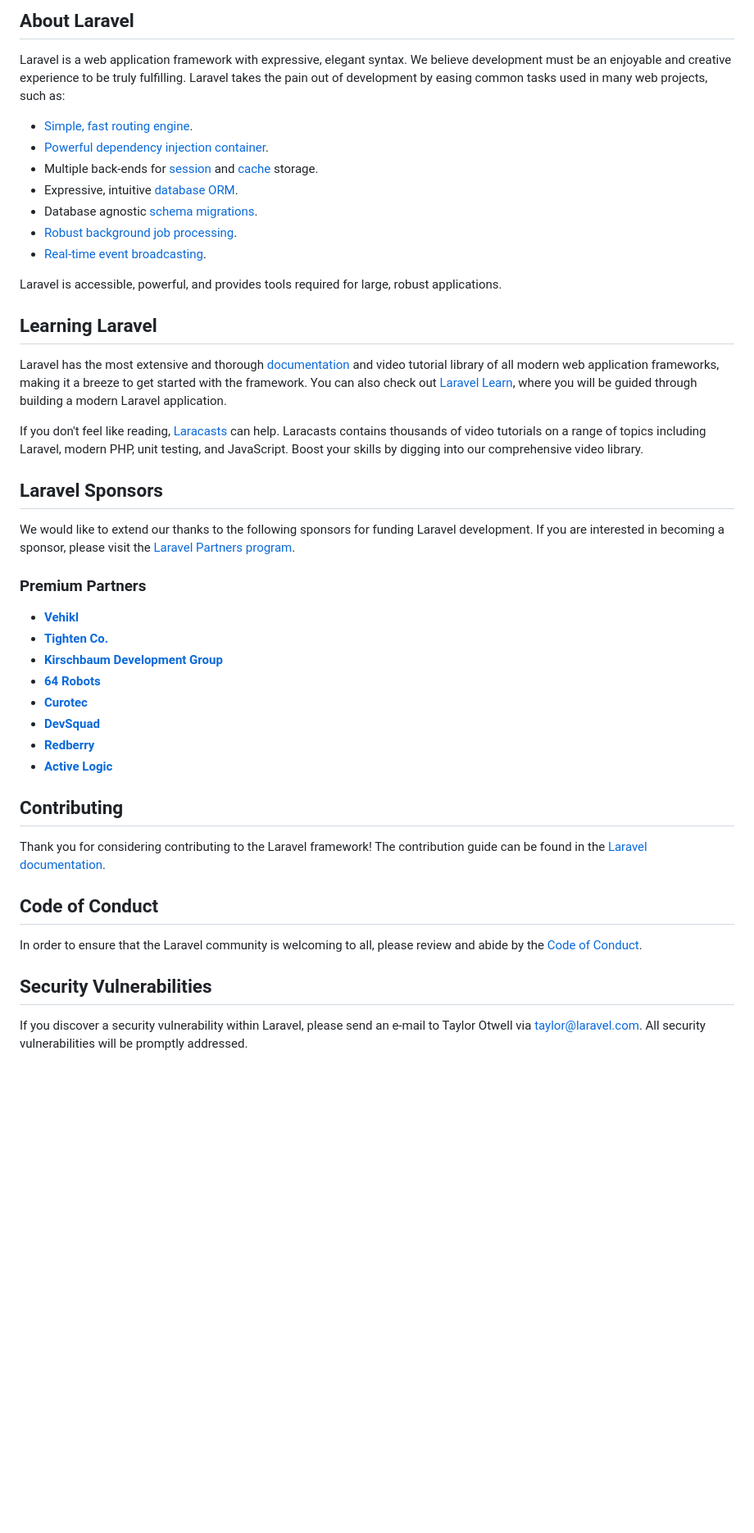
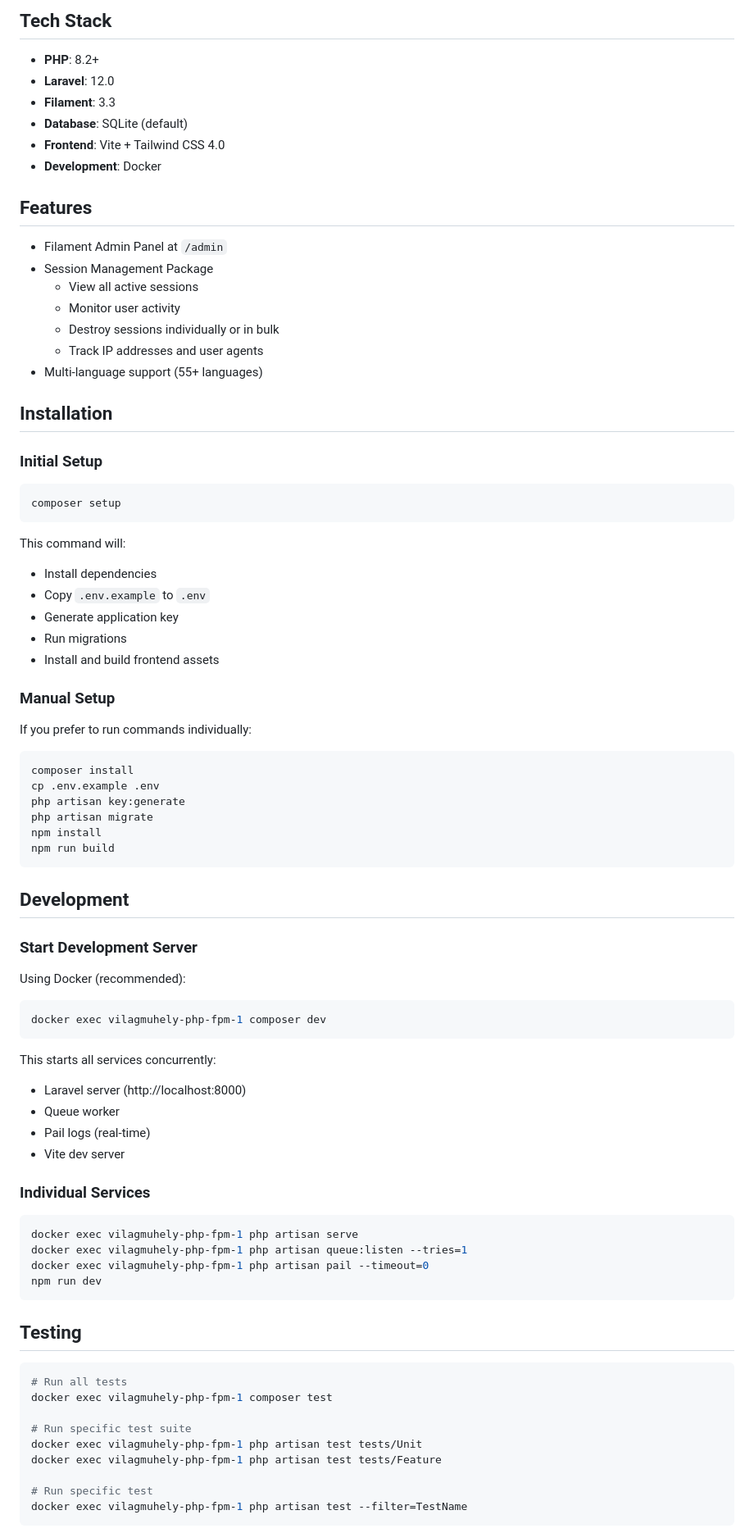
Before and after one commit to RedSign77/vilagmuhely-hu, a Markdown page: README.md, the part around one of its changes. Shown at 82% size. GitHub-like rendering; blank space fills up the shorter version.

````diff
--- a/README.md
+++ b/README.md
@@ -9,47 +4,86 @@
 
-## About Laravel
+## Tech Stack
 
-Laravel is a web application framework with expressive, elegant syntax. We believe development must be an enjoyable and creative experience to be truly fulfilling. Laravel takes the pain out of development by easing common tasks used in many web projects, such as:
+- **PHP**: 8.2+
+- **Laravel**: 12.0
+- **Filament**: 3.3
+- **Database**: SQLite (default)
+- **Frontend**: Vite + Tailwind CSS 4.0
+- **Development**: Docker
 
-- [Simple, fast routing engine](https://laravel.com/docs/routing).
-- [Powerful dependency injection container](https://laravel.com/docs/container).
-- Multiple back-ends for [session](https://laravel.com/docs/session) and [cache](https://laravel.com/docs/cache) storage.
-- Expressive, intuitive [database ORM](https://laravel.com/docs/eloquent).
-- Database agnostic [schema migrations](https://laravel.com/docs/migrations).
-- [Robust background job processing](https://laravel.com/docs/queues).
-- [Real-time event broadcasting](https://laravel.com/docs/broadcasting).
+## Features
 
-Laravel is accessible, powerful, and provides tools required for large, robust applications.
+- Filament Admin Panel at `/admin`
+- Session Management Package
+  - View all active sessions
+  - Monitor user activity
+  - Destroy sessions individually or in bulk
+  - Track IP addresses and user agents
+- Multi-language support (55+ languages)
 
-## Learning Laravel
+## Installation
 
-Laravel has the most extensive and thorough [documentation](https://laravel.com/docs) and video tutorial library of all modern web application frameworks, making it a breeze to get started with the framework. You can also check out [Laravel Learn](https://laravel.com/learn), where you will be guided through building a modern Laravel application.
+### Initial Setup
 
-If you don't feel like reading, [Laracasts](https://laracasts.com) can help. Laracasts contains thousands of video tutorials on a range of topics including Laravel, modern PHP, unit testing, and JavaScript. Boost your skills by digging into our comprehensive video library.
+```bash
+composer setup
+```
 
-## Laravel Sponsors
+This command will:
+- Install dependencies
+- Copy `.env.example` to `.env`
+- Generate application key
+- Run migrations
+- Install and build frontend assets
 
-We would like to extend our thanks to the following sponsors for funding Laravel development. If you are interested in becoming a sponsor, please visit the [Laravel Partners program](https://partners.laravel.com).
+### Manual Setup
 
-### Premium Partners
+If you prefer to run commands individually:
 
-- **[Vehikl](https://vehikl.com)**
-- **[Tighten Co.](https://tighten.co)**
-- **[Kirschbaum Development Group](https://kirschbaumdevelopment.com)**
-- **[64 Robots](https://64robots.com)**
-- **[Curotec](https://www.curotec.com/services/technologies/laravel)**
-- **[DevSquad](https://devsquad.com/hire-laravel-developers)**
-- **[Redberry](https://redberry.international/laravel-development)**
-- **[Active Logic](https://activelogic.com)**
+```bash
+composer install
+cp .env.example .env
+php artisan key:generate
+php artisan migrate
+npm install
+npm run build
+```
 
-## Contributing
+## Development
 
-Thank you for considering contributing to the Laravel framework! The contribution guide can be found in the [Laravel documentation](https://laravel.com/docs/contributions).
+### Start Development Server
 
-## Code of Conduct
+Using Docker (recommended):
+```bash
+docker exec vilagmuhely-php-fpm-1 composer dev
+```
 
-In order to ensure that the Laravel community is welcoming to all, please review and abide by the [Code of Conduct](https://laravel.com/docs/contributions#code-of-conduct).
+This starts all services concurrently:
+- Laravel server (http://localhost:8000)
+- Queue worker
+- Pail logs (real-time)
+- Vite dev server
 
-## Security Vulnerabilities
+### Individual Services
 
-If you discover a security vulnerability within Laravel, please send an e-mail to Taylor Otwell via [taylor@laravel.com](mailto:taylor@laravel.com). All security vulnerabilities will be promptly addressed.
+```bash
+docker exec vilagmuhely-php-fpm-1 php artisan serve
+docker exec vilagmuhely-php-fpm-1 php artisan queue:listen --tries=1
+docker exec vilagmuhely-php-fpm-1 php artisan pail --timeout=0
+npm run dev
+```
+
+## Testing
+
+```bash
+# Run all tests
+docker exec vilagmuhely-php-fpm-1 composer test
+
+# Run specific test suite
+docker exec vilagmuhely-php-fpm-1 php artisan test tests/Unit
+docker exec vilagmuhely-php-fpm-1 php artisan test tests/Feature
+
+# Run specific test
+docker exec vilagmuhely-php-fpm-1 php artisan test --filter=TestName
+```
+
````
Also changed, not shown: other parts of README.md (+61 -7 lines).
